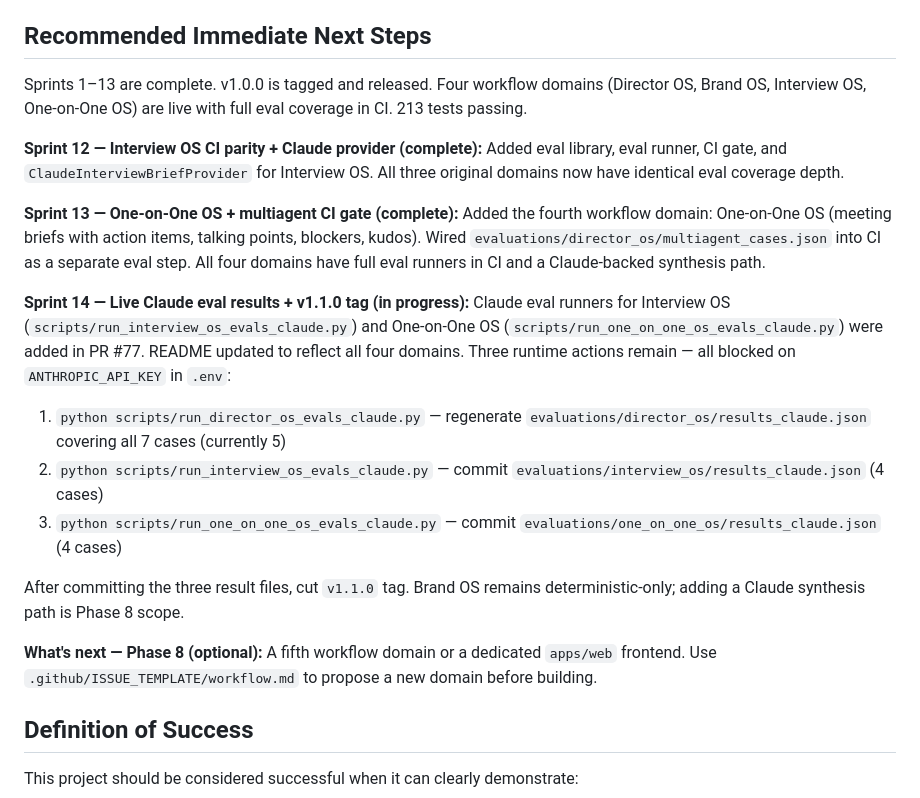
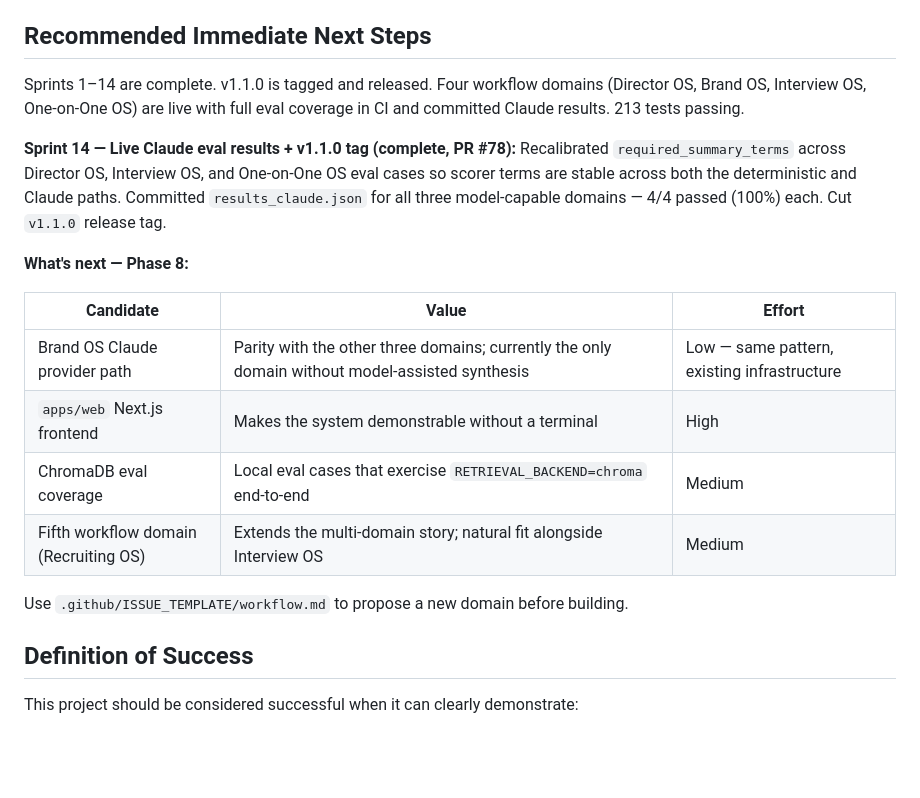
Before and after one commit to ramirez-ai-labs/ai-operating-system, a Markdown page: plan.md, the part around the change. Rendered like a GitHub page; blank space fills up the shorter version.

Commit message:
docs: mark Sprint 14 complete, update plan.md Next Steps, prep v1.1.0 (#79)
plan.md: rewrite Recommended Next Steps to reflect Sprint 14 complete
(PR #78 merged, three results_claude.json committed, 100% pass rate).
Replace in-progress Sprint 14 action list with Phase 8 candidate table.

sprints.md: mark v1.1.0 tag row Done, update Sprint 14 status header,
add coordination note for Sprint 14 completion.

```diff
--- a/plan.md
+++ b/plan.md
@@ -467,25 +467,21 @@ Turn the MVP into a sustainable open-source project with a repeatable engineerin
 
 ## Recommended Immediate Next Steps
 
-Sprints 1–13 are complete. v1.0.0 is tagged and released. Four workflow domains (Director OS, Brand OS, Interview OS, One-on-One OS) are live with full eval coverage in CI. 213 tests passing.
+Sprints 1–14 are complete. v1.1.0 is tagged and released. Four workflow domains (Director OS, Brand OS, Interview OS, One-on-One OS) are live with full eval coverage in CI and committed Claude results. 213 tests passing.
 
-**Sprint 12 — Interview OS CI parity + Claude provider (complete):**
-Added eval library, eval runner, CI gate, and `ClaudeInterviewBriefProvider` for Interview OS. All three original domains now have identical eval coverage depth.
+**Sprint 14 — Live Claude eval results + v1.1.0 tag (complete, PR #78):**
+Recalibrated `required_summary_terms` across Director OS, Interview OS, and One-on-One OS eval cases so scorer terms are stable across both the deterministic and Claude paths. Committed `results_claude.json` for all three model-capable domains — 4/4 passed (100%) each. Cut `v1.1.0` release tag.
 
-**Sprint 13 — One-on-One OS + multiagent CI gate (complete):**
-Added the fourth workflow domain: One-on-One OS (meeting briefs with action items, talking points, blockers, kudos). Wired `evaluations/director_os/multiagent_cases.json` into CI as a separate eval step. All four domains have full eval runners in CI and a Claude-backed synthesis path.
+**What's next — Phase 8:**
 
-**Sprint 14 — Live Claude eval results + v1.1.0 tag (in progress):**
-Claude eval runners for Interview OS (`scripts/run_interview_os_evals_claude.py`) and One-on-One OS (`scripts/run_one_on_one_os_evals_claude.py`) were added in PR #77. README updated to reflect all four domains. Three runtime actions remain — all blocked on `ANTHROPIC_API_KEY` in `.env`:
+| Candidate | Value | Effort |
+|---|---|---|
+| Brand OS Claude provider path | Parity with the other three domains; currently the only domain without model-assisted synthesis | Low — same pattern, existing infrastructure |
+| `apps/web` Next.js frontend | Makes the system demonstrable without a terminal | High |
+| ChromaDB eval coverage | Local eval cases that exercise `RETRIEVAL_BACKEND=chroma` end-to-end | Medium |
+| Fifth workflow domain (Recruiting OS) | Extends the multi-domain story; natural fit alongside Interview OS | Medium |
 
-1. `python scripts/run_director_os_evals_claude.py` — regenerate `evaluations/director_os/results_claude.json` covering all 7 cases (currently 5)
-2. `python scripts/run_interview_os_evals_claude.py` — commit `evaluations/interview_os/results_claude.json` (4 cases)
-3. `python scripts/run_one_on_one_os_evals_claude.py` — commit `evaluations/one_on_one_os/results_claude.json` (4 cases)
-
-After committing the three result files, cut `v1.1.0` tag. Brand OS remains deterministic-only; adding a Claude synthesis path is Phase 8 scope.
-
-**What's next — Phase 8 (optional):**
-A fifth workflow domain or a dedicated `apps/web` frontend. Use `.github/ISSUE_TEMPLATE/workflow.md` to propose a new domain before building.
+Use `.github/ISSUE_TEMPLATE/workflow.md` to propose a new domain before building.
 
 ## Definition of Success
 
```
Also changed, not shown: sprints.md (+8 -7 lines).
